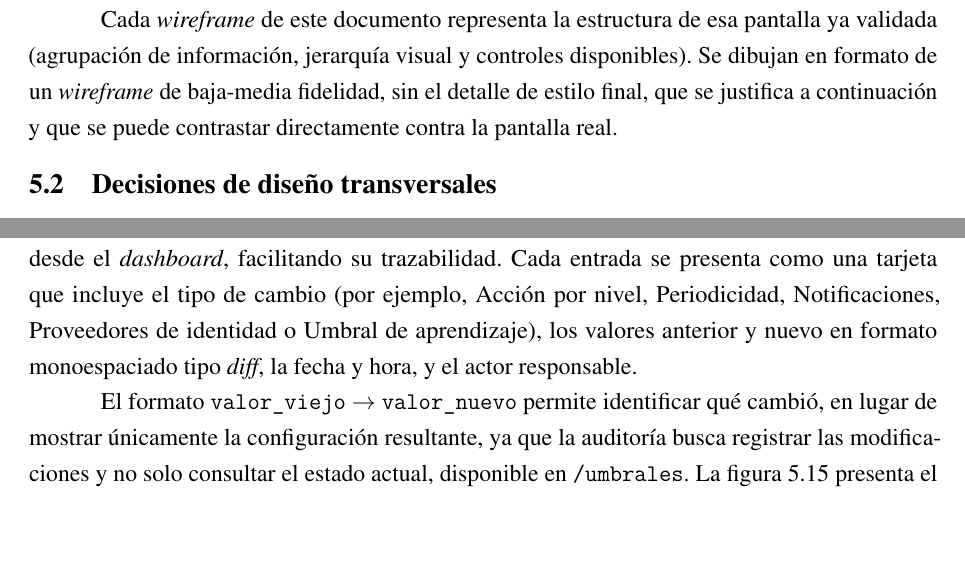
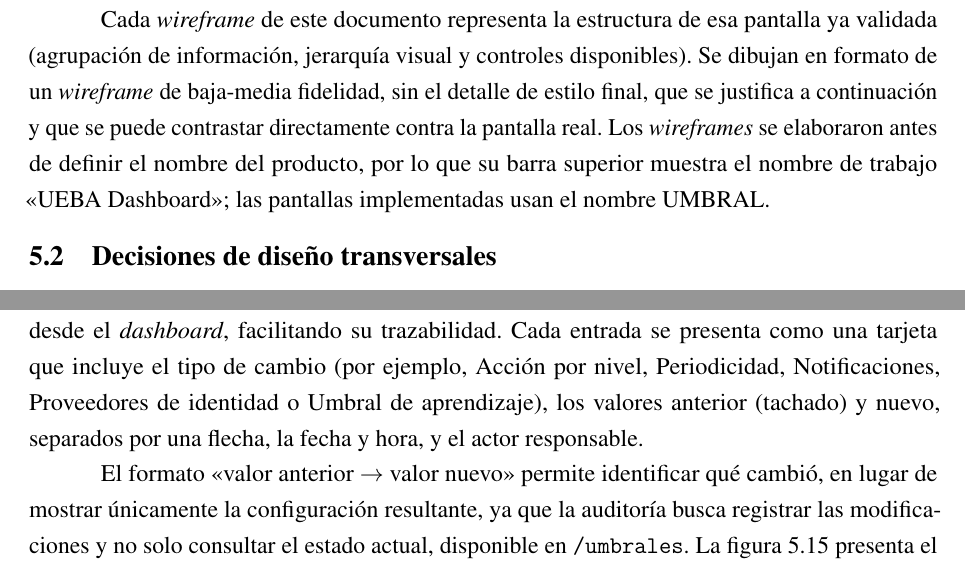
Before and after one commit to fedemuntaabski/PFI-Latex, a LaTeX book (main.tex, which reads chapters/e50_diseno_ux.tex): two parts of pages 73 and 88 of 282, joined at a grey line, cut so that both start at the same text, the shorter picture padded with empty space. Compiled offline with pdfLaTeX.

Commit message:
Micro-ajustes: tabla en minúscula, nota sobre el nombre en los wireframes y captura de auditoría actualizada

```diff
--- a/chapters/e50_diseno_ux.tex
+++ b/chapters/e50_diseno_ux.tex
@@ -6,7 +6,7 @@ El relevamiento abarca las seis pantallas navegables del \emph{dashboard}: Usuar
 \section{Metodología de diseño}
 El diseño de este \emph{dashboard} no parte de un \emph{wireframe} estático, sino que se construye de forma iterativa, validando cada pantalla contra los requerimientos funcionales que soporta (RF-12 a RF-17, RNF-07, RNF-15) y refinando la presentación visual. Esa distinción se documenta explícitamente para no sobrerrepresentar el proceso: lo que se muestra a continuación no es un registro histórico de bocetos previos a la implementación, sino una reconstrucción de \emph{wireframes} estructurales a partir de las pantallas ya construidas y validadas, que documenta la arquitectura de información y las decisiones de \emph{layout} de forma independiente del estilo visual final.
 
-Cada \emph{wireframe} de este documento representa la estructura de esa pantalla ya validada (agrupación de información, jerarquía visual y controles disponibles). Se dibujan en formato de un \emph{wireframe} de baja-media fidelidad, sin el detalle de estilo final, que se justifica a continuación y que se puede contrastar directamente contra la pantalla real.
+Cada \emph{wireframe} de este documento representa la estructura de esa pantalla ya validada (agrupación de información, jerarquía visual y controles disponibles). Se dibujan en formato de un \emph{wireframe} de baja-media fidelidad, sin el detalle de estilo final, que se justifica a continuación y que se puede contrastar directamente contra la pantalla real. Los \emph{wireframes} se elaboraron antes de definir el nombre del producto, por lo que su barra superior muestra el nombre de trabajo «UEBA Dashboard»; las pantallas implementadas usan el nombre UMBRAL.
 
 \section{Decisiones de diseño transversales}
 \label{sec:decisiones-transversales-mockups}
@@ -186,9 +186,9 @@ La división en secciones independientes refleja también la comunicación del \
 En el bloque de umbrales, los campos se organizan en pares desde/hasta contiguos para cada nivel (RF-12), lo que facilita identificar posibles solapamientos antes de guardar, aunque la validación definitiva corresponde a la API. Además, todas las modificaciones se aplican en caliente, sin reiniciar servicios, según RNF-07; por eso, la interfaz no incluye una acción de «aplicar y reiniciar». Por último, los \emph{chips} de Notificaciones mantienen la forma redondeada y los colores por nivel de los \emph{badges} utilizados en el resto del sistema, en línea con RNF-15.
 
 \subsection{Auditoría}
-Esta pantalla responde a RF-17 y permite consultar el historial de cambios en las políticas desde el \emph{dashboard}, facilitando su trazabilidad. Cada entrada se presenta como una tarjeta que incluye el tipo de cambio (por ejemplo, Acción por nivel, Periodicidad, Notificaciones, Proveedores de identidad o Umbral de aprendizaje), los valores anterior y nuevo en formato monoespaciado tipo \emph{diff}, la fecha y hora, y el actor responsable.
+Esta pantalla responde a RF-17 y permite consultar el historial de cambios en las políticas desde el \emph{dashboard}, facilitando su trazabilidad. Cada entrada se presenta como una tarjeta que incluye el tipo de cambio (por ejemplo, Acción por nivel, Periodicidad, Notificaciones, Proveedores de identidad o Umbral de aprendizaje), los valores anterior (tachado) y nuevo, separados por una flecha, la fecha y hora, y el actor responsable.
 
-El formato \texttt{valor\_viejo} $\rightarrow$ \texttt{valor\_nuevo} permite identificar qué cambió, en lugar de mostrar únicamente la configuración resultante, ya que la auditoría busca registrar las modificaciones y no solo consultar el estado actual, disponible en \texttt{/umbrales}. La figura~\ref{fig:mockup-auditoria-wireframe} presenta el \emph{wireframe}, mientras que la figura~\ref{fig:mockup-auditoria-real} muestra la pantalla implementada.
+El formato «valor anterior $\rightarrow$ valor nuevo» permite identificar qué cambió, en lugar de mostrar únicamente la configuración resultante, ya que la auditoría busca registrar las modificaciones y no solo consultar el estado actual, disponible en \texttt{/umbrales}. La figura~\ref{fig:mockup-auditoria-wireframe} presenta el \emph{wireframe}, mientras que la figura~\ref{fig:mockup-auditoria-real} muestra la pantalla implementada.
 
 \begin{figure}[t]
 	\centering
```
Also changed, not shown: chapters/datos.tex (+1 -1 lines), images/mockups/mockup-auditoria-real.png.
